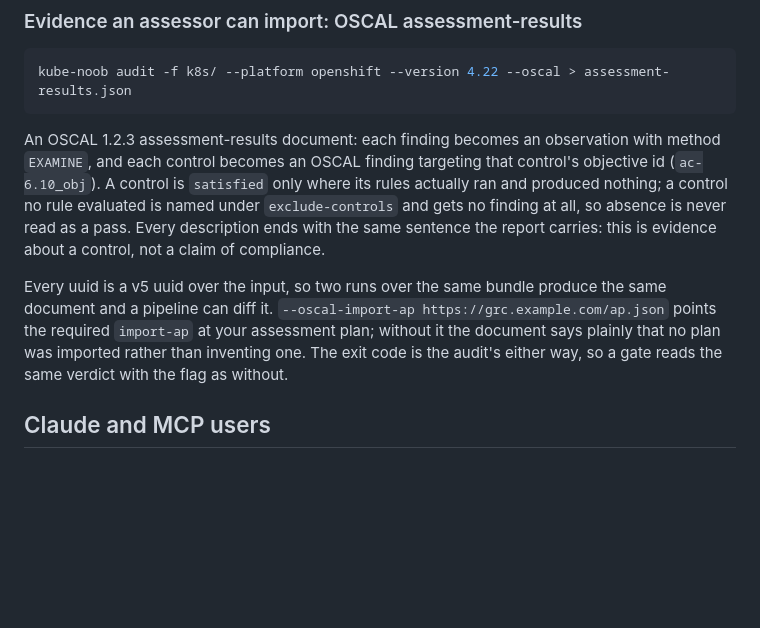
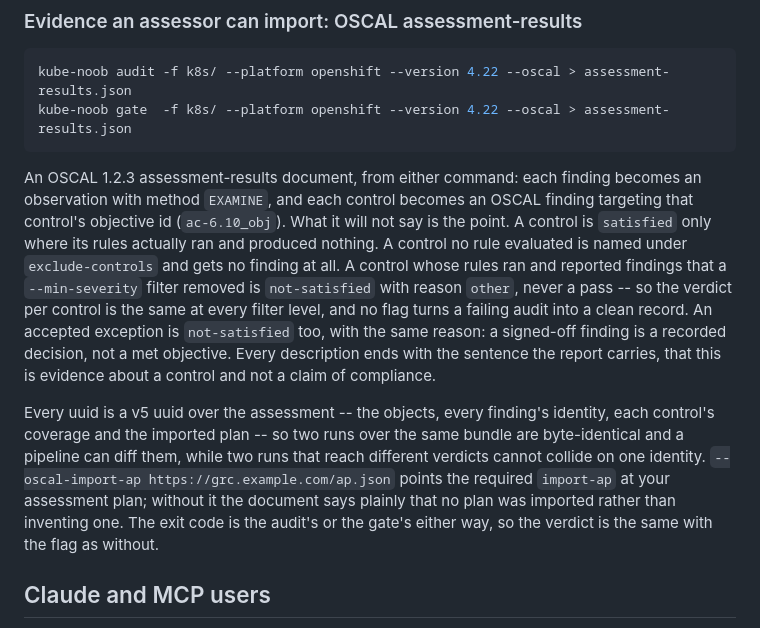
Before and after one commit to aashishmahajan/kube-noob, a Markdown page: docs/use-cases.md, the part around the change. Drawn GitHub-style; blank space fills up the shorter version.

Commit message:
Document what the OSCAL output refuses to say, and that gate emits it too.
The use-case described the emitter before today's two correctness fixes, so it
was accurate and incomplete in the ways that matter most to a reader using it
as evidence. It now states that a control whose findings a --min-severity
filter removed is not-satisfied with reason `other` rather than a pass, so the
verdict per control is the same at every filter level; that an accepted
exception is also not-satisfied, because a signed-off finding is a recorded
decision and not a met objective; and that the uuid covers the assessment --
the objects, every finding's identity, each control's coverage and the imported
plan -- so two runs that reach different verdicts cannot collide on one
identity.

`gate --oscal` is named beside `audit --oscal`, and the claim that either
command gives the same document was checked rather than asserted: both produce
15 observations, 28 control findings, 18 not-satisfied and 10 satisfied over
the same directory, and the gate's document validates against NIST's schema.

Co-Authored-By: Claude Opus 5 <noreply@anthropic.com>
Claude-Session: https://claude.ai/code/session_018aFMdw818udyo9rBBzvXZx
Signed-off-by: Claude <noreply@anthropic.com>

````diff
--- a/docs/use-cases.md
+++ b/docs/use-cases.md
@@ -887,18 +887,25 @@ existing breaker admitted, and nothing blocked with the webhook scaled to zero.
 
 ```bash
 kube-noob audit -f k8s/ --platform openshift --version 4.22 --oscal > assessment-results.json
+kube-noob gate  -f k8s/ --platform openshift --version 4.22 --oscal > assessment-results.json
 ```
 
-An OSCAL 1.2.3 assessment-results document: each finding becomes an observation with method `EXAMINE`, and each
-control becomes an OSCAL finding targeting that control's objective id (`ac-6.10_obj`). A control is
-`satisfied` only where its rules actually ran and produced nothing; a control no rule evaluated is named under
-`exclude-controls` and gets no finding at all, so absence is never read as a pass. Every description ends with
-the same sentence the report carries: this is evidence about a control, not a claim of compliance.
+An OSCAL 1.2.3 assessment-results document, from either command: each finding becomes an observation with
+method `EXAMINE`, and each control becomes an OSCAL finding targeting that control's objective id
+(`ac-6.10_obj`). What it will not say is the point. A control is `satisfied` only where its rules actually ran
+and produced nothing. A control no rule evaluated is named under `exclude-controls` and gets no finding at all.
+A control whose rules ran and reported findings that a `--min-severity` filter removed is `not-satisfied` with
+reason `other`, never a pass -- so the verdict per control is the same at every filter level, and no flag turns
+a failing audit into a clean record. An accepted exception is `not-satisfied` too, with the same reason: a
+signed-off finding is a recorded decision, not a met objective. Every description ends with the sentence the
+report carries, that this is evidence about a control and not a claim of compliance.
 
-Every uuid is a v5 uuid over the input, so two runs over the same bundle produce the same document and a
-pipeline can diff it. `--oscal-import-ap https://grc.example.com/ap.json` points the required `import-ap` at
-your assessment plan; without it the document says plainly that no plan was imported rather than inventing one.
-The exit code is the audit's either way, so a gate reads the same verdict with the flag as without.
+Every uuid is a v5 uuid over the assessment -- the objects, every finding's identity, each control's coverage
+and the imported plan -- so two runs over the same bundle are byte-identical and a pipeline can diff them,
+while two runs that reach different verdicts cannot collide on one identity.
+`--oscal-import-ap https://grc.example.com/ap.json` points the required `import-ap` at your assessment plan;
+without it the document says plainly that no plan was imported rather than inventing one. The exit code is the
+audit's or the gate's either way, so the verdict is the same with the flag as without.
 
 
 ## Claude and MCP users
````
